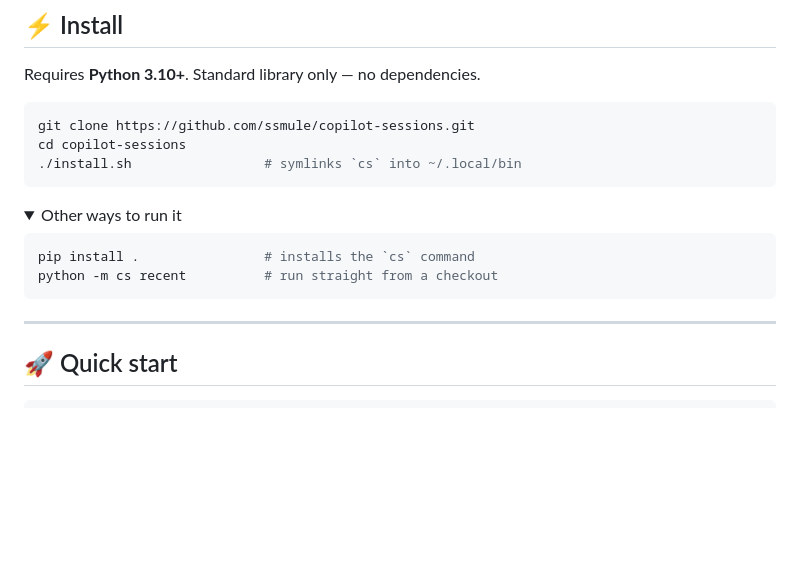
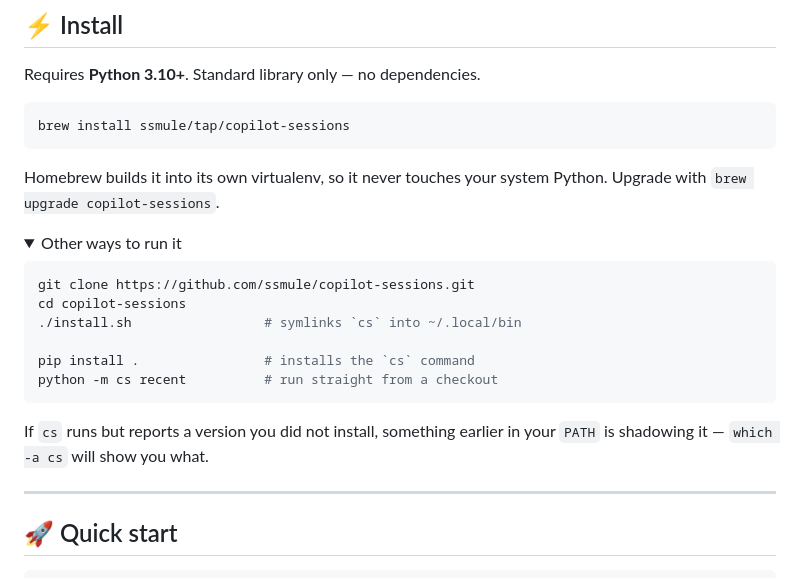
Before and after one commit to ssmule/copilot-sessions, a Markdown page: README.md, the part around the change. Drawn GitHub-style; folded sections open; blank space fills up the shorter version.

````diff
--- a/README.md
+++ b/README.md
@@ -182,18 +182,26 @@ turn and `cs export` for Markdown or JSON.
 Requires **Python 3.10+**. Standard library only — no dependencies.
 
 ```bash
-git clone https://github.com/ssmule/copilot-sessions.git
-cd copilot-sessions
-./install.sh                 # symlinks `cs` into ~/.local/bin
+brew install ssmule/tap/copilot-sessions
 ```
+
+Homebrew builds it into its own virtualenv, so it never touches your system
+Python. Upgrade with `brew upgrade copilot-sessions`.
 
 <details>
 <summary>Other ways to run it</summary>
 
 ```bash
+git clone https://github.com/ssmule/copilot-sessions.git
+cd copilot-sessions
+./install.sh                 # symlinks `cs` into ~/.local/bin
+
 pip install .                # installs the `cs` command
 python -m cs recent          # run straight from a checkout
 ```
+
+If `cs` runs but reports a version you did not install, something earlier in
+your `PATH` is shadowing it — `which -a cs` will show you what.
 </details>
 
 ---
````
Also changed, not shown: docs/HANDOVER.md (+18 -0 lines).
